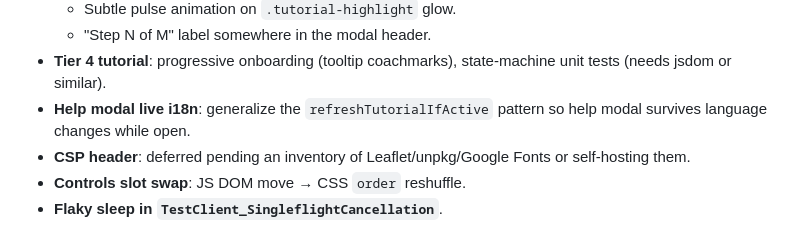
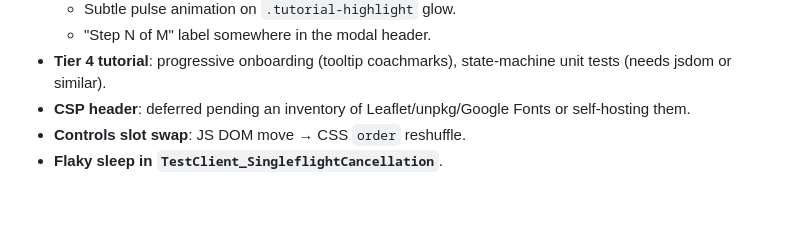
Before and after one commit to davidetoniatti/carburanti, a Markdown page: GEMINI.md, the part around the change. GitHub-like rendering; blank space fills up the shorter version.

Commit message:
docs: mark help modal live i18n done in roadmap.

```diff
--- a/GEMINI.md
+++ b/GEMINI.md
@@ -201,8 +201,6 @@ Open items:
   - "Step N of M" label somewhere in the modal header.
 - **Tier 4 tutorial**: progressive onboarding (tooltip coachmarks),
   state-machine unit tests (needs jsdom or similar).
-- **Help modal live i18n**: generalize the `refreshTutorialIfActive` pattern
-  so help modal survives language changes while open.
 - **CSP header**: deferred pending an inventory of Leaflet/unpkg/Google Fonts
   or self-hosting them.
 - **Controls slot swap**: JS DOM move → CSS `order` reshuffle.
```
